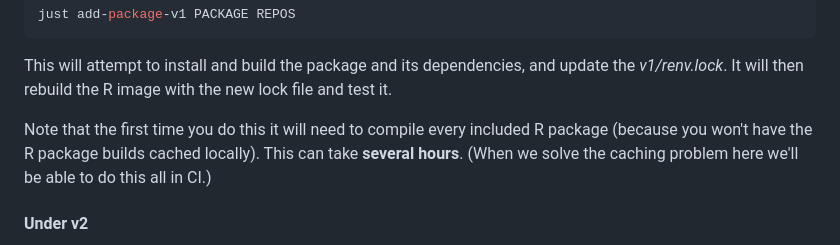
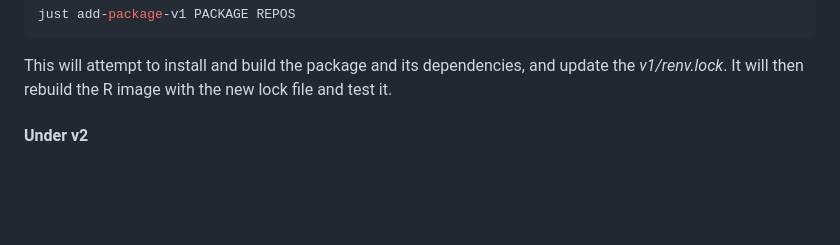
Before and after one commit to opensafely-core/r-docker, a Markdown page: DEVELOPERS.md, the part around the change. Rendered like a GitHub page; blank space fills up the shorter version.

Commit message:
Delete note

```diff
--- a/DEVELOPERS.md
+++ b/DEVELOPERS.md
@@ -64,11 +64,6 @@ just add-package-v1 PACKAGE REPOS
 This will attempt to install and build the package and its dependencies, and
 update the _v1/renv.lock_. It will then rebuild the R image with the new lock file
 and test it.
-
-Note that the first time you do this it will need to compile every
-included R package (because you won't have the R package builds cached
-locally). This can take **several hours**. (When we solve the caching
-problem here we'll be able to do this all in CI.)
 
 #### Under v2
 
```
